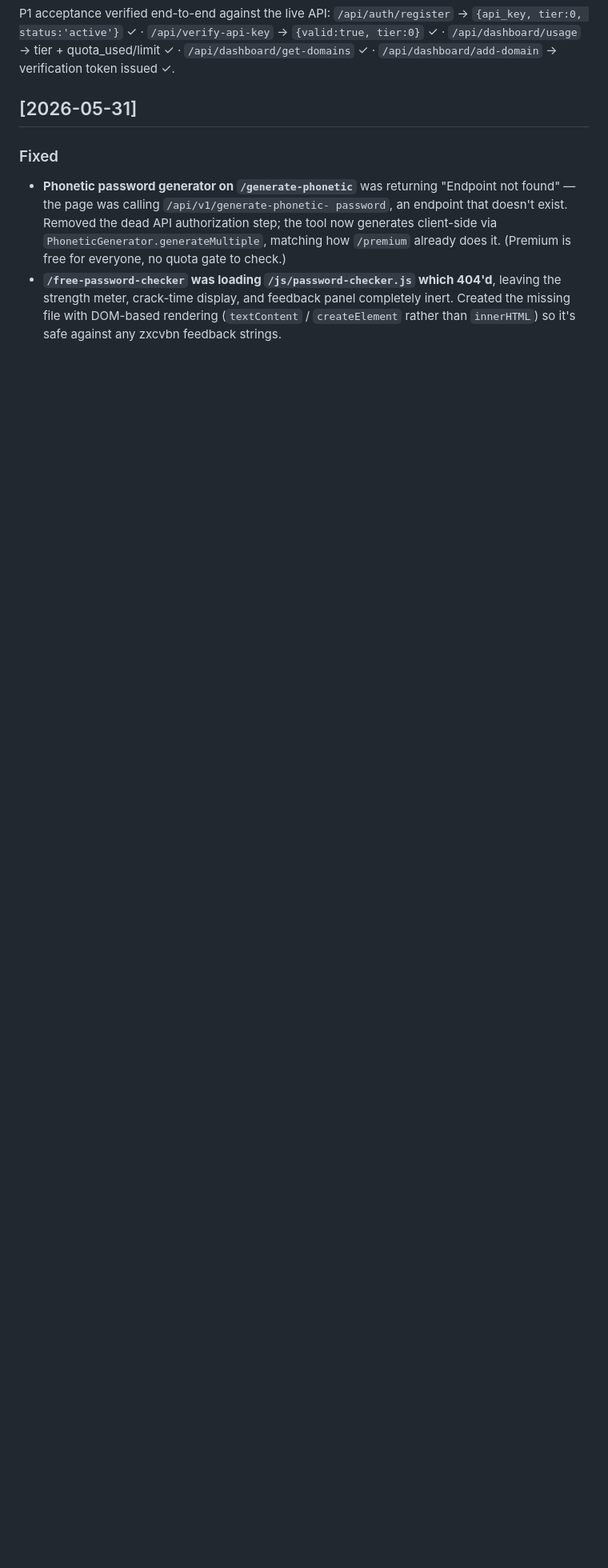
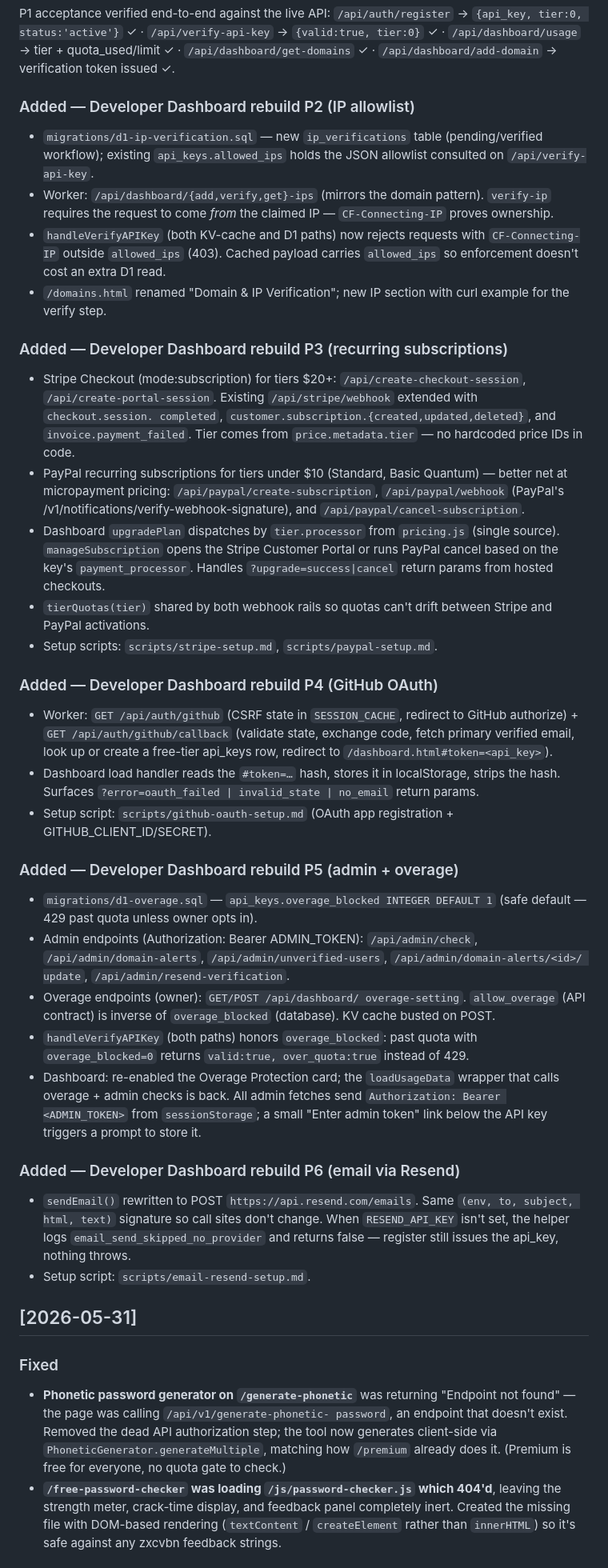
Before and after one commit to FlowGuideAI-Platform/mypasswordchecker, a Markdown page: CHANGELOG.md, the part around the change. Shown at 80% size. Rendered like a GitHub page; blank space fills up the shorter version.

Commit message:
CHANGELOG: document P2-P6 of the dashboard rebuild
Co-Authored-By: Claude Opus 4.7 (1M context) <noreply@anthropic.com>

```diff
--- a/CHANGELOG.md
+++ b/CHANGELOG.md
@@ -59,6 +59,80 @@ P1 acceptance verified end-to-end against the live API:
 `/api/dashboard/usage` → tier + quota_used/limit ✓ ·
 `/api/dashboard/get-domains` ✓ ·
 `/api/dashboard/add-domain` → verification token issued ✓.
+
+### Added — Developer Dashboard rebuild P2 (IP allowlist)
+- `migrations/d1-ip-verification.sql` — new `ip_verifications` table
+  (pending/verified workflow); existing `api_keys.allowed_ips` holds
+  the JSON allowlist consulted on `/api/verify-api-key`.
+- Worker: `/api/dashboard/{add,verify,get}-ips` (mirrors the domain
+  pattern). `verify-ip` requires the request to come *from* the
+  claimed IP — `CF-Connecting-IP` proves ownership.
+- `handleVerifyAPIKey` (both KV-cache and D1 paths) now rejects
+  requests with `CF-Connecting-IP` outside `allowed_ips` (403).
+  Cached payload carries `allowed_ips` so enforcement doesn't cost
+  an extra D1 read.
+- `/domains.html` renamed "Domain & IP Verification"; new IP section
+  with curl example for the verify step.
+
+### Added — Developer Dashboard rebuild P3 (recurring subscriptions)
+- Stripe Checkout (mode:subscription) for tiers $20+:
+  `/api/create-checkout-session`, `/api/create-portal-session`.
+  Existing `/api/stripe/webhook` extended with `checkout.session.
+  completed`, `customer.subscription.{created,updated,deleted}`,
+  and `invoice.payment_failed`. Tier comes from
+  `price.metadata.tier` — no hardcoded price IDs in code.
+- PayPal recurring subscriptions for tiers under $10 (Standard,
+  Basic Quantum) — better net at micropayment pricing:
+  `/api/paypal/create-subscription`, `/api/paypal/webhook` (PayPal's
+  /v1/notifications/verify-webhook-signature), and
+  `/api/paypal/cancel-subscription`.
+- Dashboard `upgradePlan` dispatches by `tier.processor` from
+  `pricing.js` (single source). `manageSubscription` opens the
+  Stripe Customer Portal or runs PayPal cancel based on the key's
+  `payment_processor`. Handles `?upgrade=success|cancel` return
+  params from hosted checkouts.
+- `tierQuotas(tier)` shared by both webhook rails so quotas can't
+  drift between Stripe and PayPal activations.
+- Setup scripts: `scripts/stripe-setup.md`, `scripts/paypal-setup.md`.
+
+### Added — Developer Dashboard rebuild P4 (GitHub OAuth)
+- Worker: `GET /api/auth/github` (CSRF state in `SESSION_CACHE`,
+  redirect to GitHub authorize) + `GET /api/auth/github/callback`
+  (validate state, exchange code, fetch primary verified email, look
+  up or create a free-tier api_keys row, redirect to
+  `/dashboard.html#token=<api_key>`).
+- Dashboard load handler reads the `#token=…` hash, stores it in
+  localStorage, strips the hash. Surfaces `?error=oauth_failed |
+  invalid_state | no_email` return params.
+- Setup script: `scripts/github-oauth-setup.md` (OAuth app
+  registration + GITHUB_CLIENT_ID/SECRET).
+
+### Added — Developer Dashboard rebuild P5 (admin + overage)
+- `migrations/d1-overage.sql` — `api_keys.overage_blocked INTEGER
+  DEFAULT 1` (safe default — 429 past quota unless owner opts in).
+- Admin endpoints (Authorization: Bearer ADMIN_TOKEN):
+  `/api/admin/check`, `/api/admin/domain-alerts`,
+  `/api/admin/unverified-users`, `/api/admin/domain-alerts/<id>/
+  update`, `/api/admin/resend-verification`.
+- Overage endpoints (owner): `GET/POST /api/dashboard/
+  overage-setting`. `allow_overage` (API contract) is inverse of
+  `overage_blocked` (database). KV cache busted on POST.
+- `handleVerifyAPIKey` (both paths) honors `overage_blocked`: past
+  quota with `overage_blocked=0` returns `valid:true,
+  over_quota:true` instead of 429.
+- Dashboard: re-enabled the Overage Protection card; the
+  `loadUsageData` wrapper that calls overage + admin checks is back.
+  All admin fetches send `Authorization: Bearer <ADMIN_TOKEN>` from
+  `sessionStorage`; a small "Enter admin token" link below the API
+  key triggers a prompt to store it.
+
+### Added — Developer Dashboard rebuild P6 (email via Resend)
+- `sendEmail()` rewritten to POST `https://api.resend.com/emails`.
+  Same `(env, to, subject, html, text)` signature so call sites
+  don't change. When `RESEND_API_KEY` isn't set, the helper logs
+  `email_send_skipped_no_provider` and returns false — register
+  still issues the api_key, nothing throws.
+- Setup script: `scripts/email-resend-setup.md`.
 
 ## [2026-05-31]
 
```
